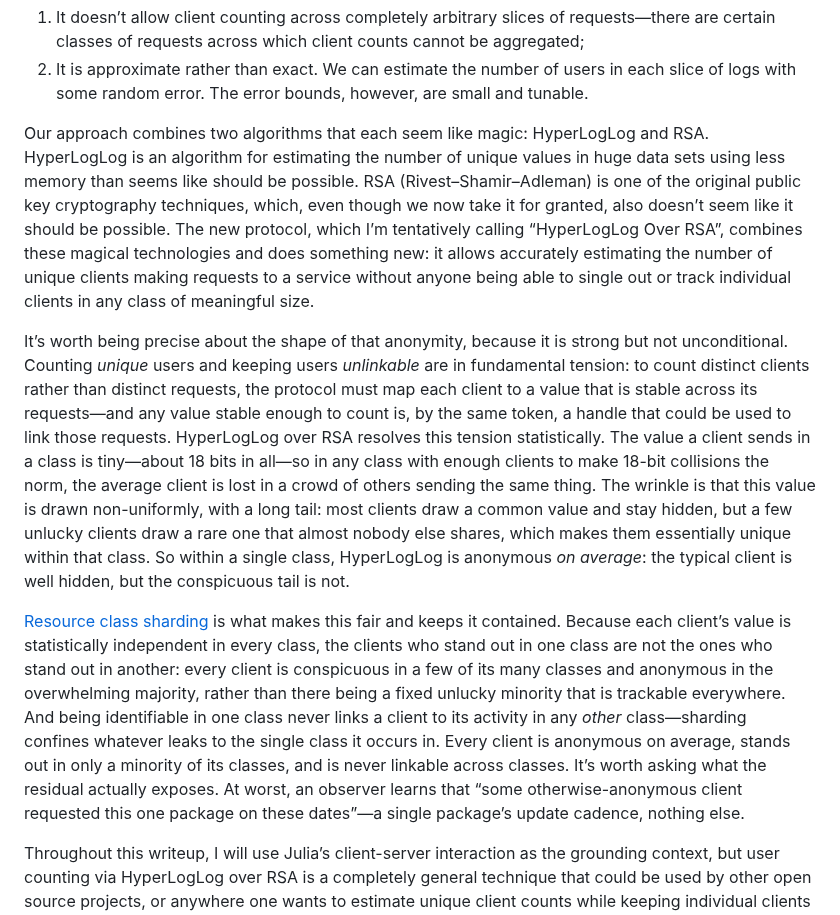
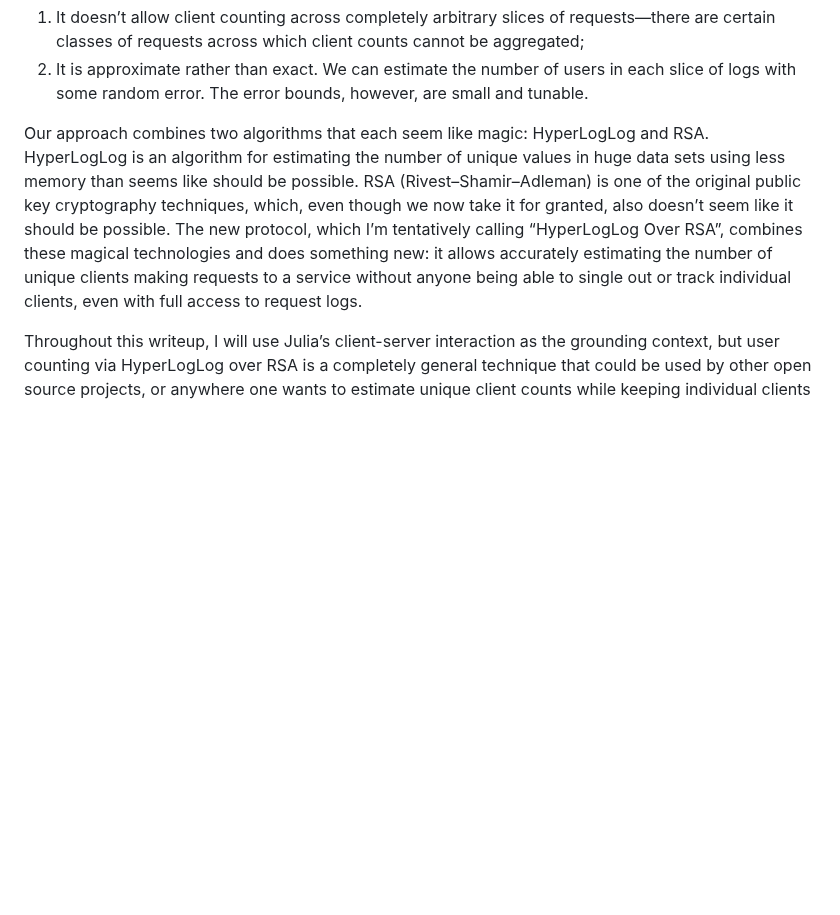
Before and after one commit to StefanKarpinski/HyperLogLogOverRSA.jl, a Markdown page: docs/src/01-counting-users.md, the part around the change. Rendered like a GitHub page; blank space fills up the shorter version.

Commit message:
writeup: Delete two Claude-added paragraphs in the intro
I've deleted the two paragraphs in the intro that another claude
instance added to be upfront about the anonymity properties. It's a
terrible place to put those paragraphs because it gives away the whole
game. The narative arc is that the intro is a teaser with just enough
information to hook people. Those two parargaphs were giving away
everything right up front. Terrible narrative.

```diff
--- a/docs/src/01-counting-users.md
+++ b/docs/src/01-counting-users.md
@@ -17,10 +17,6 @@ The rest of this writeup is about exactly that: a new technique for estimating u
 1. It doesn’t allow client counting across completely arbitrary slices of requests—there are certain classes of requests across which client counts cannot be aggregated;
 2. It is approximate rather than exact. We can estimate the number of users in each slice of logs with some random error. The error bounds, however, are small and tunable.
 
-Our approach combines two algorithms that each seem like magic: HyperLogLog and RSA. HyperLogLog is an algorithm for estimating the number of unique values in huge data sets using less memory than seems like should be possible. RSA (Rivest–Shamir–Adleman) is one of the original public key cryptography techniques, which, even though we now take it for granted, also doesn’t seem like it should be possible. The new protocol, which I’m tentatively calling “HyperLogLog Over RSA”, combines these magical technologies and does something new: it allows accurately estimating the number of unique clients making requests to a service without anyone being able to single out or track individual clients in any class of meaningful size.
-
-It’s worth being precise about the shape of that anonymity, because it is strong but not unconditional. Counting *unique* users and keeping users *unlinkable* are in fundamental tension: to count distinct clients rather than distinct requests, the protocol must map each client to a value that is stable across its requests—and any value stable enough to count is, by the same token, a handle that could be used to link those requests. HyperLogLog over RSA resolves this tension statistically. The value a client sends in a class is tiny—about 18 bits in all—so in any class with enough clients to make 18-bit collisions the norm, the average client is lost in a crowd of others sending the same thing. The wrinkle is that this value is drawn non-uniformly, with a long tail: most clients draw a common value and stay hidden, but a few unlucky clients draw a rare one that almost nobody else shares, which makes them essentially unique within that class. So within a single class, HyperLogLog is anonymous *on average*: the typical client is well hidden, but the conspicuous tail is not.
-
-[Resource class sharding](03-resource-class-sharding.md) is what makes this fair and keeps it contained. Because each client’s value is statistically independent in every class, the clients who stand out in one class are not the ones who stand out in another: every client is conspicuous in a few of its many classes and anonymous in the overwhelming majority, rather than there being a fixed unlucky minority that is trackable everywhere. And being identifiable in one class never links a client to its activity in any *other* class—sharding confines whatever leaks to the single class it occurs in. Every client is anonymous on average, stands out in only a minority of its classes, and is never linkable across classes. It’s worth asking what the residual actually exposes. At worst, an observer learns that “some otherwise-anonymous client requested this one package on these dates”—a single package’s update cadence, nothing else.
+Our approach combines two algorithms that each seem like magic: HyperLogLog and RSA. HyperLogLog is an algorithm for estimating the number of unique values in huge data sets using less memory than seems like should be possible. RSA (Rivest–Shamir–Adleman) is one of the original public key cryptography techniques, which, even though we now take it for granted, also doesn’t seem like it should be possible. The new protocol, which I’m tentatively calling “HyperLogLog Over RSA”, combines these magical technologies and does something new: it allows accurately estimating the number of unique clients making requests to a service without anyone being able to single out or track individual clients, even with full access to request logs.
 
 Throughout this writeup, I will use Julia’s client-server interaction as the grounding context, but user counting via HyperLogLog over RSA is a completely general technique that could be used by other open source projects, or anywhere one wants to estimate unique client counts while keeping individual clients anonymous in the aggregate. As above, the guarantee is strongest precisely where counting matters most—in large populations. Privacy laws like Europe’s [GDPR](https://en.wikipedia.org/wiki/General_Data_Protection_Regulation) and California’s [CCPA](https://en.wikipedia.org/wiki/California_Consumer_Privacy_Act) make this not just a Good Thing™ to do, but also a legal requirement in many parts of the world.
```
